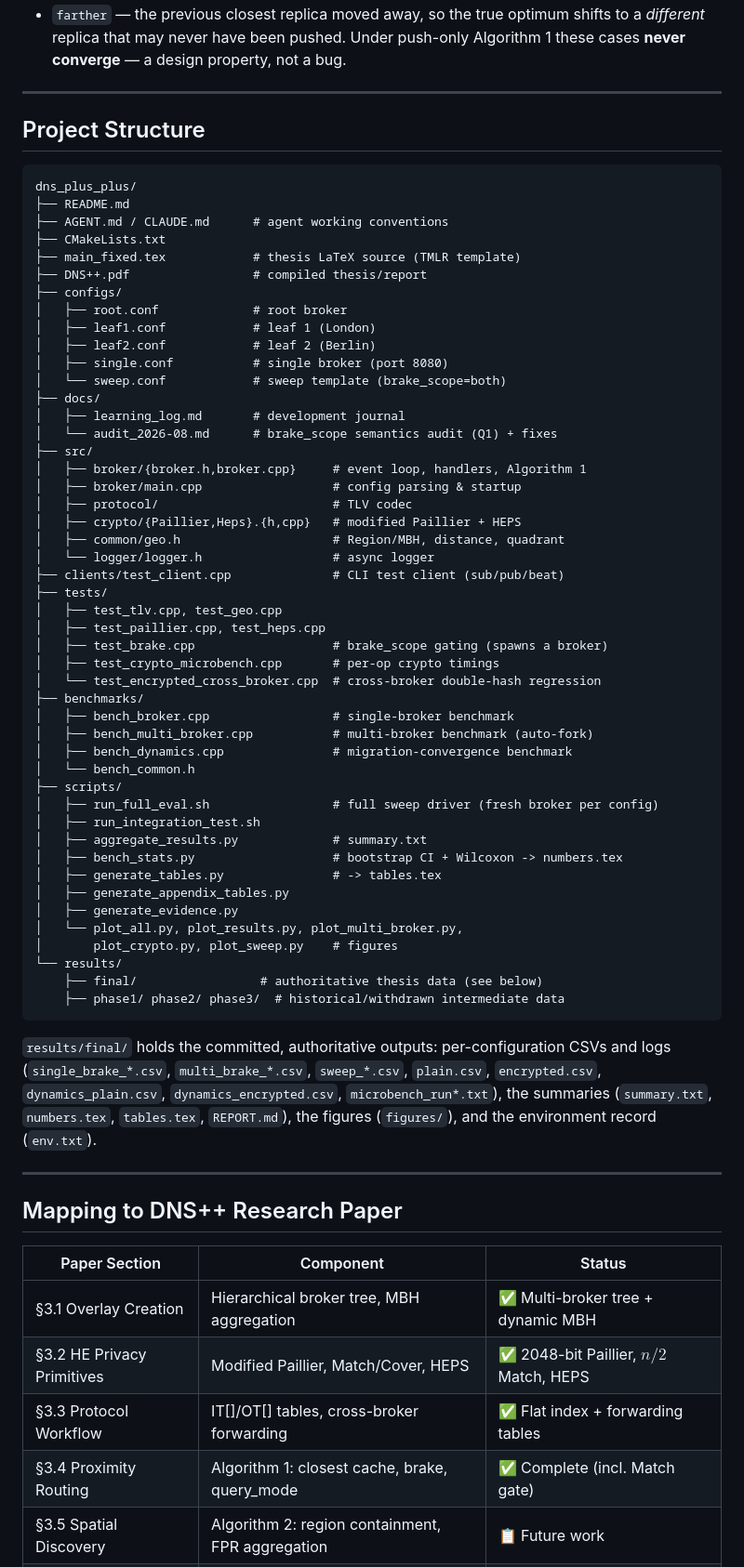
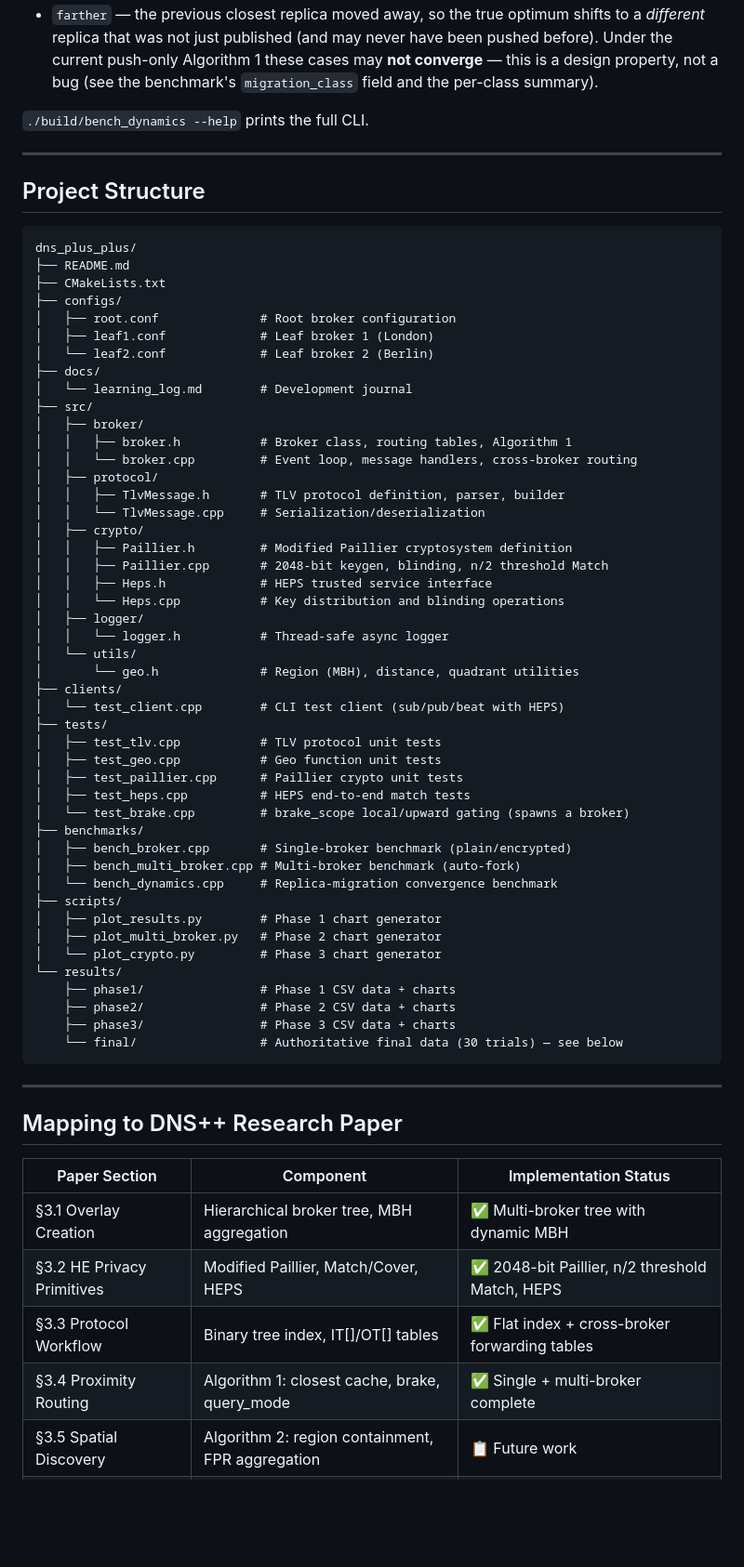
Before and after one commit to Ethanxx2021/dns_plus_plus, a Markdown page: README.md, the part around one of its changes. Shown at 93% size. Rendered like a GitHub page; blank space fills up the shorter version.

Commit message:
Align README with final dissertation results; remove superseded draft

````diff
--- a/README.md
+++ b/README.md
@@ -261,6 +303,10 @@ closest filter, whose `cached_closest_dist` only ever decreases):
 - `farther` — the previous closest replica moved away, so the true optimum shifts to a
-  *different* replica that may never have been pushed. Under push-only Algorithm 1 these
-  cases **never converge** — a design property, not a bug.
+  *different* replica that was not just published (and may never have been pushed
+  before). Under the current push-only Algorithm 1 these cases may **not converge** —
+  this is a design property, not a bug (see the benchmark's `migration_class` field and
+  the per-class summary).
+
+`./build/bench_dynamics --help` prints the full CLI.
 
 ---
 
@@ -269,67 +315,60 @@ closest filter, whose `cached_closest_dist` only ever decreases):
 ```
 dns_plus_plus/
 ├── README.md
-├── AGENT.md / CLAUDE.md      # agent working conventions
 ├── CMakeLists.txt
-├── main_fixed.tex            # thesis LaTeX source (TMLR template)
-├── DNS++.pdf                 # compiled thesis/report
 ├── configs/
-│   ├── root.conf             # root broker
-│   ├── leaf1.conf            # leaf 1 (London)
-│   ├── leaf2.conf            # leaf 2 (Berlin)
-│   ├── single.conf           # single broker (port 8080)
-│   └── sweep.conf            # sweep template (brake_scope=both)
+│   ├── root.conf              # Root broker configuration
+│   ├── leaf1.conf             # Leaf broker 1 (London)
+│   └── leaf2.conf             # Leaf broker 2 (Berlin)
 ├── docs/
-│   ├── learning_log.md       # development journal
-│   └── audit_2026-08.md      # brake_scope semantics audit (Q1) + fixes
+│   └── learning_log.md        # Development journal
 ├── src/
-│   ├── broker/{broker.h,broker.cpp}     # event loop, handlers, Algorithm 1
-│   ├── broker/main.cpp                  # config parsing & startup
-│   ├── protocol/                        # TLV codec
-│   ├── crypto/{Paillier,Heps}.{h,cpp}   # modified Paillier + HEPS
-│   ├── common/geo.h                     # Region/MBH, distance, quadrant
-│   └── logger/logger.h                  # async logger
-├── clients/test_client.cpp              # CLI test client (sub/pub/beat)
+│   ├── broker/
+│   │   ├── broker.h           # Broker class, routing tables, Algorithm 1
+│   │   └── broker.cpp         # Event loop, message handlers, cross-broker routing
+│   ├── protocol/
+│   │   ├── TlvMessage.h       # TLV protocol definition, parser, builder
+│   │   └── TlvMessage.cpp     # Serialization/deserialization
+│   ├── crypto/
+│   │   ├── Paillier.h         # Modified Paillier cryptosystem definition
+│   │   ├── Paillier.cpp       # 2048-bit keygen, blinding, n/2 threshold Match
+│   │   ├── Heps.h             # HEPS trusted service interface
+│   │   └── Heps.cpp           # Key distribution and blinding operations
+│   ├── logger/
+│   │   └── logger.h           # Thread-safe async logger
+│   └── utils/
+│       └── geo.h              # Region (MBH), distance, quadrant utilities
+├── clients/
+│   └── test_client.cpp        # CLI test client (sub/pub/beat with HEPS)
 ├── tests/
-│   ├── test_tlv.cpp, test_geo.cpp
-│   ├── test_paillier.cpp, test_heps.cpp
-│   ├── test_brake.cpp                   # brake_scope gating (spawns a broker)
-│   ├── test_crypto_microbench.cpp       # per-op crypto timings
-│   └── test_encrypted_cross_broker.cpp  # cross-broker double-hash regression
+│   ├── test_tlv.cpp           # TLV protocol unit tests
+│   ├── test_geo.cpp           # Geo function unit tests
+│   ├── test_paillier.cpp      # Paillier crypto unit tests
+│   ├── test_heps.cpp          # HEPS end-to-end match tests
+│   └── test_brake.cpp         # brake_scope local/upward gating (spawns a broker)
 ├── benchmarks/
-│   ├── bench_broker.cpp                 # single-broker benchmark
-│   ├── bench_multi_broker.cpp           # multi-broker benchmark (auto-fork)
-│   ├── bench_dynamics.cpp               # migration-convergence benchmark
-│   └── bench_common.h
+│   ├── bench_broker.cpp       # Single-broker benchmark (plain/encrypted)
+│   ├── bench_multi_broker.cpp # Multi-broker benchmark (auto-fork)
+│   └── bench_dynamics.cpp     # Replica-migration convergence benchmark
 ├── scripts/
-│   ├── run_full_eval.sh                 # full sweep driver (fresh broker per config)
-│   ├── run_integration_test.sh
-│   ├── aggregate_results.py             # summary.txt
-│   ├── bench_stats.py                   # bootstrap CI + Wilcoxon -> numbers.tex
-│   ├── generate_tables.py               # -> tables.tex
-│   ├── generate_appendix_tables.py
-│   ├── generate_evidence.py
-│   └── plot_all.py, plot_results.py, plot_multi_broker.py,
-│       plot_crypto.py, plot_sweep.py    # figures
+│   ├── plot_results.py        # Phase 1 chart generator
+│   ├── plot_multi_broker.py   # Phase 2 chart generator
+│   └── plot_crypto.py         # Phase 3 chart generator
 └── results/
-    ├── final/                 # authoritative thesis data (see below)
-    ├── phase1/ phase2/ phase3/  # historical/withdrawn intermediate data
+    ├── phase1/                # Phase 1 CSV data + charts
+    ├── phase2/                # Phase 2 CSV data + charts
+    ├── phase3/                # Phase 3 CSV data + charts
+    └── final/                 # Authoritative final data (30 trials) — see below
 ```
-
-`results/final/` holds the committed, authoritative outputs: per-configuration CSVs and
-logs (`single_brake_*.csv`, `multi_brake_*.csv`, `sweep_*.csv`, `plain.csv`,
-`encrypted.csv`, `dynamics_plain.csv`, `dynamics_encrypted.csv`, `microbench_run*.txt`),
-the summaries (`summary.txt`, `numbers.tex`, `tables.tex`, `REPORT.md`), the figures
-(`figures/`), and the environment record (`env.txt`).
 
 ---
 
 ## Mapping to DNS++ Research Paper
 
-| Paper Section | Component | Status |
-|---------------|-----------|--------|
-| §3.1 Overlay Creation | Hierarchical broker tree, MBH aggregation | ✅ Multi-broker tree + dynamic MBH |
-| §3.2 HE Privacy Primitives | Modified Paillier, Match/Cover, HEPS | ✅ 2048-bit Paillier, $n/2$ Match, HEPS |
-| §3.3 Protocol Workflow | IT[]/OT[] tables, cross-broker forwarding | ✅ Flat index + forwarding tables |
-| §3.4 Proximity Routing | Algorithm 1: closest cache, brake, query_mode | ✅ Complete (incl. Match gate) |
+| Paper Section | Component | Implementation Status |
+|---------------|-----------|----------------------|
+| §3.1 Overlay Creation | Hierarchical broker tree, MBH aggregation | ✅ Multi-broker tree with dynamic MBH |
+| §3.2 HE Privacy Primitives | Modified Paillier, Match/Cover, HEPS | ✅ 2048-bit Paillier, n/2 threshold Match, HEPS |
+| §3.3 Protocol Workflow | Binary tree index, IT[]/OT[] tables | ✅ Flat index + cross-broker forwarding tables |
+| §3.4 Proximity Routing | Algorithm 1: closest cache, brake, query_mode | ✅ Single + multi-broker complete |
 | §3.5 Spatial Discovery | Algorithm 2: region containment, FPR aggregation | 📋 Future work |
````
Also changed, not shown: other parts of README.md (+233 -221 lines).
